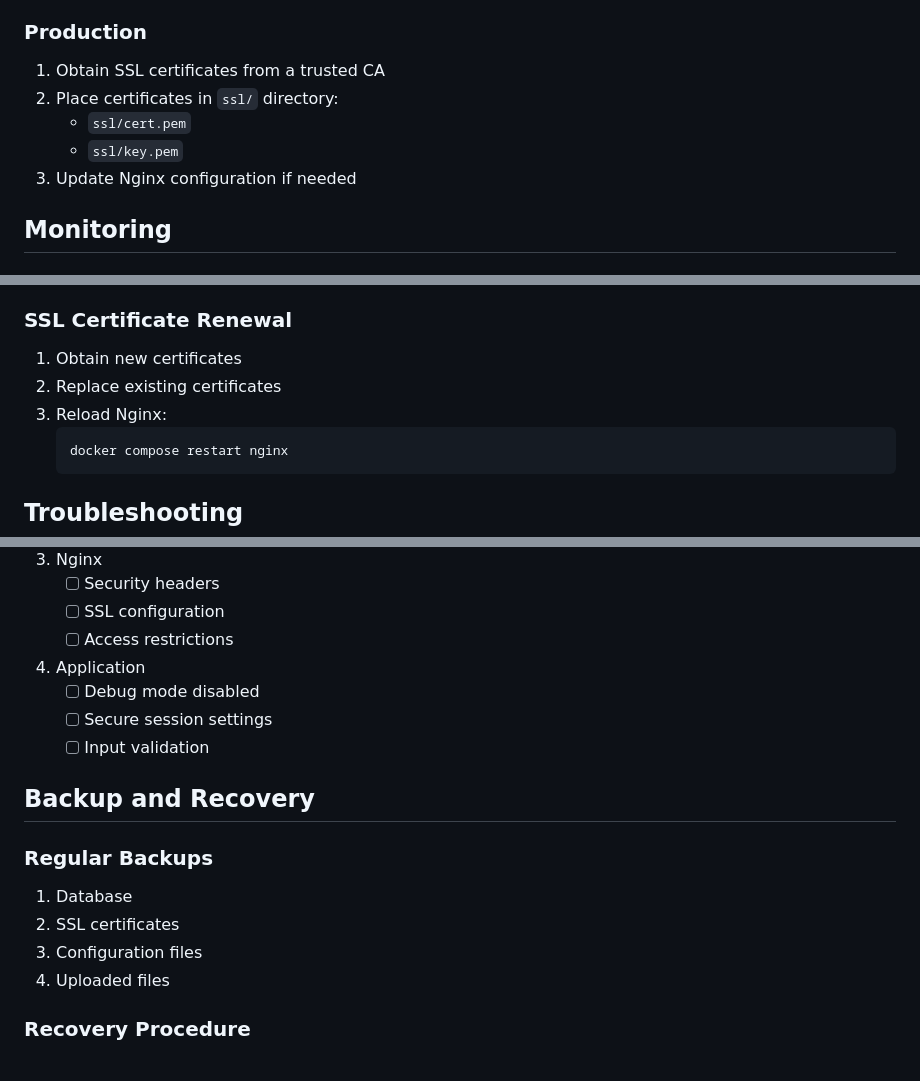
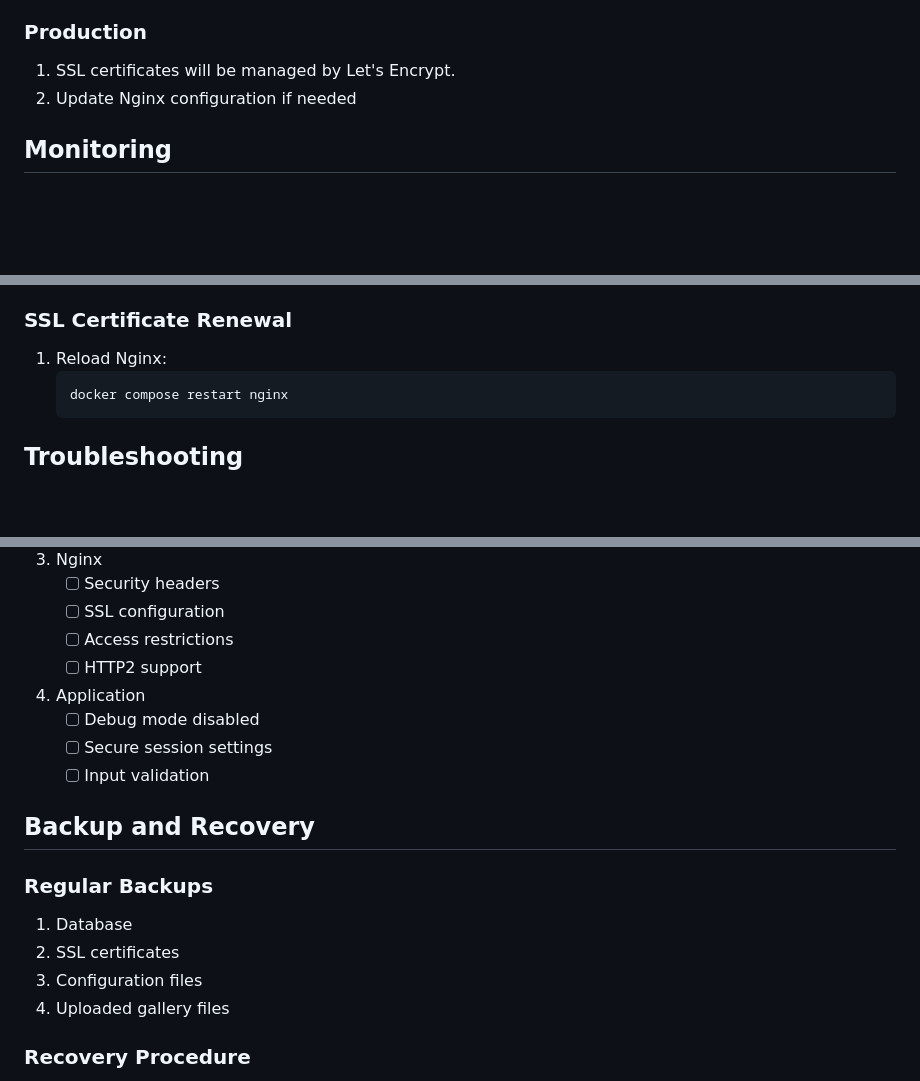
Before and after one commit to BelungaCZ/tresinky_web, a Markdown page: docs/deployment_guide.md, 3 parts joined by grey strips. GitHub-like rendering; blank space fills up the shorter version.

````diff
--- a/docs/deployment_guide.md
+++ b/docs/deployment_guide.md
@@ -99,11 +97,8 @@ cp instance/tresinky.db.backup instance/tresinky.db
 - Certificates stored in `ssl/` directory
 
 ### Production
-1. Obtain SSL certificates from a trusted CA
-2. Place certificates in `ssl/` directory:
-   - `ssl/cert.pem`
-   - `ssl/key.pem`
-3. Update Nginx configuration if needed
+1. SSL certificates will be managed by Let's Encrypt.
+2. Update Nginx configuration if needed
 
 ## Monitoring
 
@@ -143,9 +138,7 @@ docker compose logs -f web
 3. Verify data integrity
 
 ### SSL Certificate Renewal
-1. Obtain new certificates
-2. Replace existing certificates
-3. Reload Nginx:
+1. Reload Nginx:
    ```bash
    docker compose restart nginx
    ```
@@ -214,6 +207,7 @@ docker compose logs -f web
    - [ ] Security headers
    - [ ] SSL configuration
    - [ ] Access restrictions
+   - [ ] HTTP2 support
 
 4. Application
    - [ ] Debug mode disabled
@@ -226,7 +220,7 @@ docker compose logs -f web
 1. Database
 2. SSL certificates
 3. Configuration files
-4. Uploaded files
+4. Uploaded gallery files
 
 ### Recovery Procedure
 1. Stop services
````
Also changed, not shown: other parts of docs/deployment_guide.md (+3 -4 lines), docs/environment_setup.md (+8 -14 lines).
